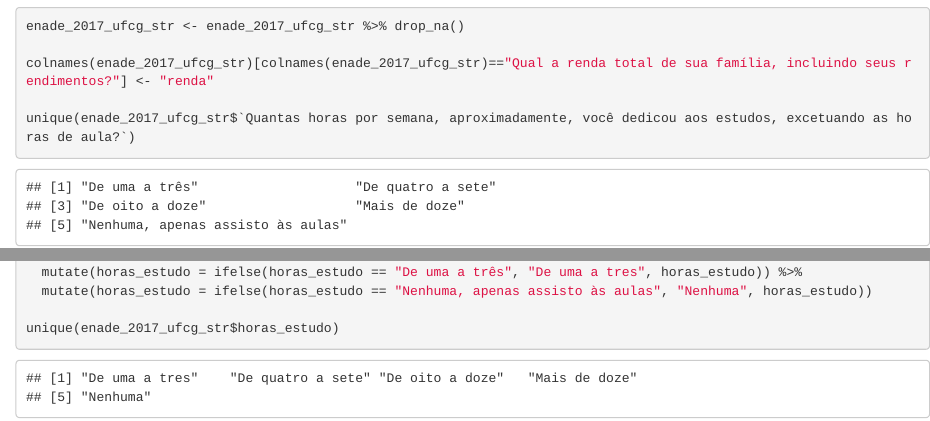
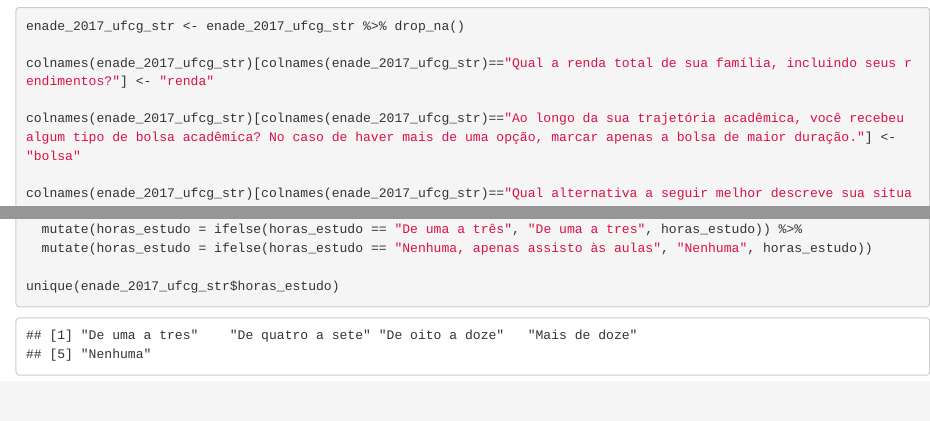
Before and after one commit to brunabarbosa/vis, an R Markdown document (lab02/lab2.Rmd): the page in a window 1100 px wide, from 600 px down, and a second part further down, joined at a grey line. Rendered offline with R 4.5, knitr and Pandoc, with nearby package versions.

```diff
--- a/lab02/lab2.Rmd
+++ b/lab02/lab2.Rmd
@@ -13,7 +13,7 @@
 
 colnames(enade_2017_ufcg_str)[colnames(enade_2017_ufcg_str)=="Qual a renda total de sua família, incluindo seus rendimentos?"] <- "renda"
 
-unique(enade_2017_ufcg_str$`Quantas horas por semana, aproximadamente, você dedicou aos estudos, excetuando as horas de aula?`)
+colnames(enade_2017_ufcg_str)[colnames(enade_2017_ufcg_str)=="Ao longo da sua trajetória acadêmica, você recebeu algum tipo de bolsa acadêmica? No caso de haver mais de uma opção, marcar apenas a bolsa de maior duração."] <- "bolsa"
 
 colnames(enade_2017_ufcg_str)[colnames(enade_2017_ufcg_str)=="Qual alternativa a seguir melhor descreve sua situação financeira (incluindo bolsas)?"] <- "situacao_financeira"
 
```
Also changed, not shown: lab02/.RData (added), lab02/lab2.nb.html, 1 other file.
